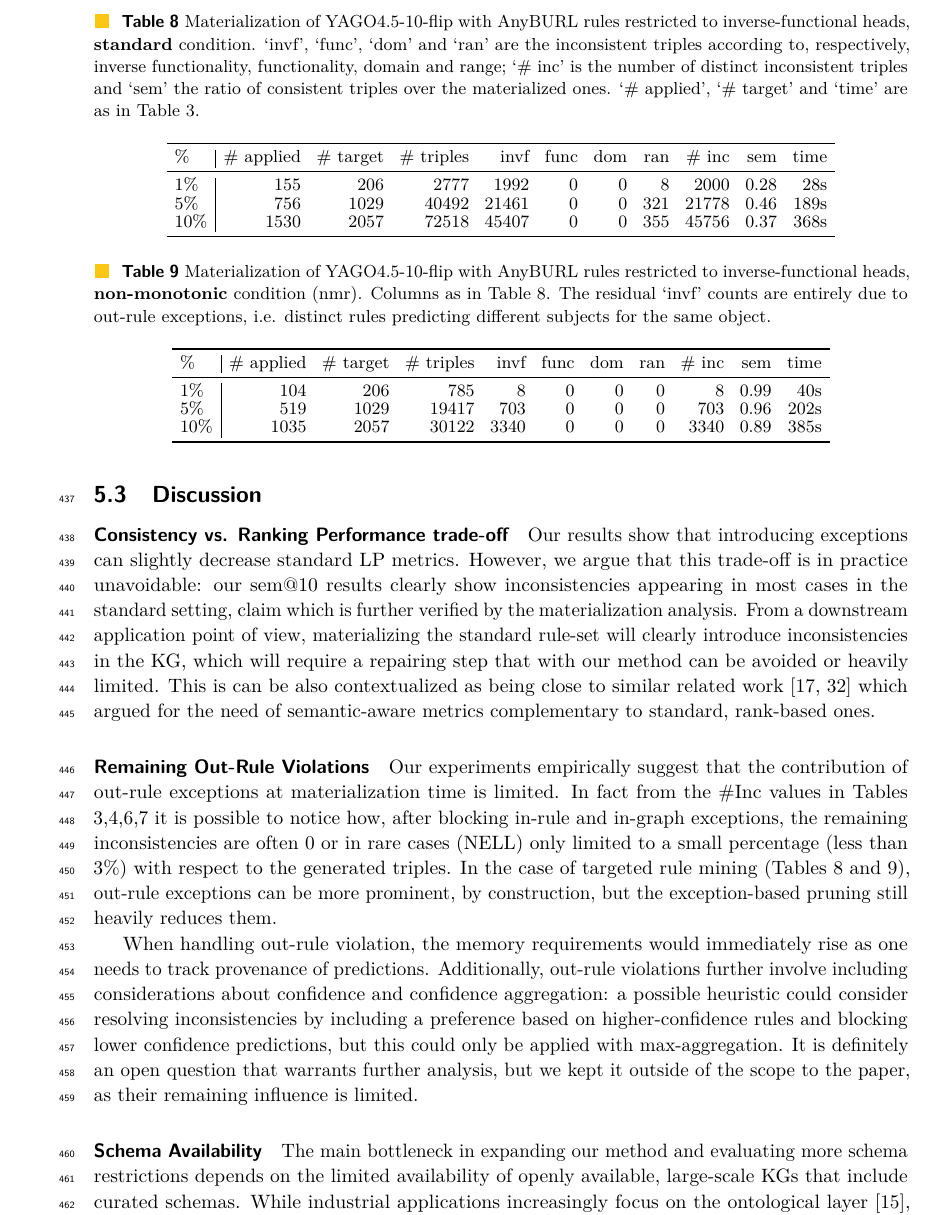
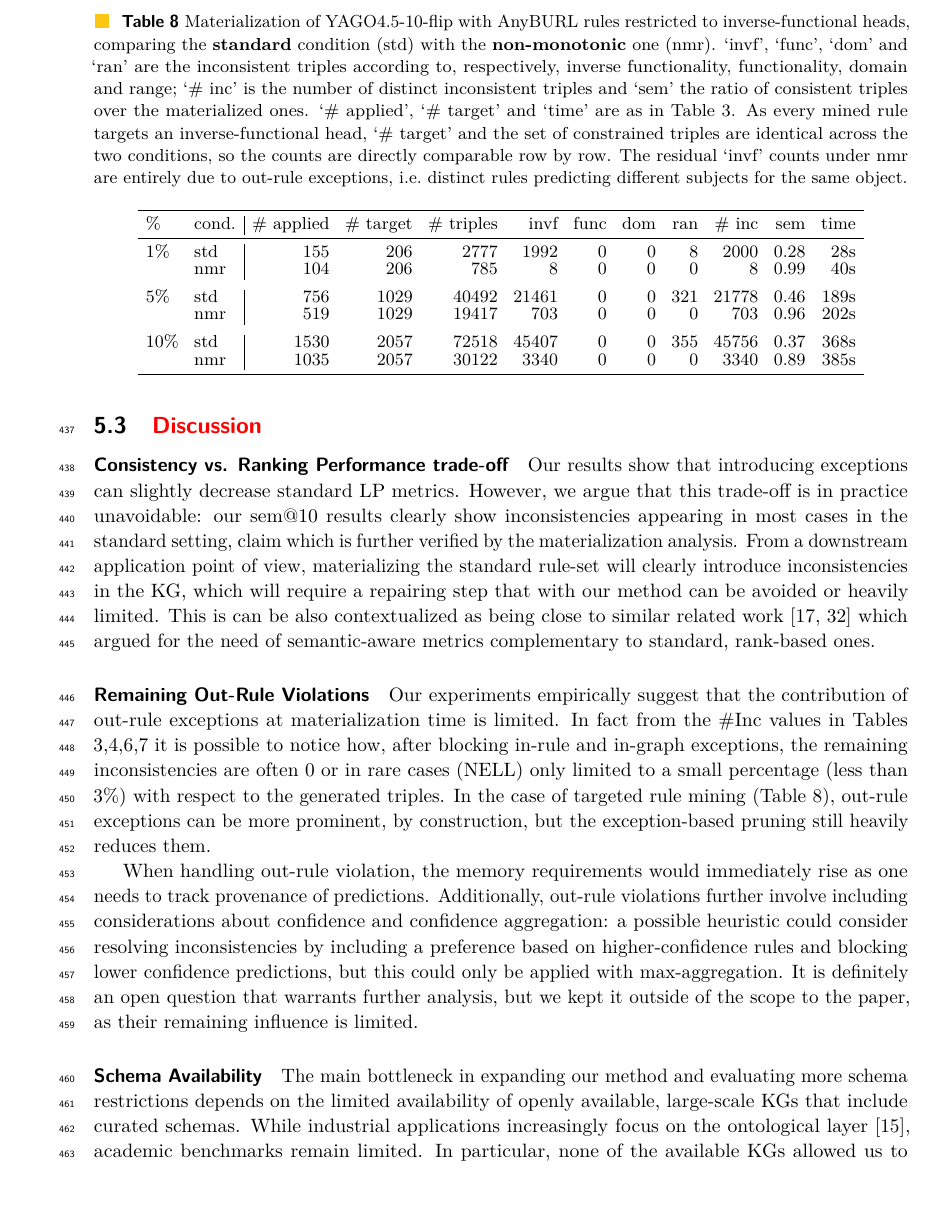
Before and after one commit to Zamprognog/NMRuleExtension, a LaTeX document (journal-submission.tex): part of page 18 of 22, cut so that both start at the same text, the shorter picture padded with empty space. Compiled offline with pdfLaTeX.

Commit message:
Squashed 'paper/' changes from a1e4556..30c1ad1
30c1ad1 Update on Overleaf.
f746fad paper: merge the two YAGO4.5-10-flip tables into one

git-subtree-dir: paper
git-subtree-split: 30c1ad1c2720880f6907d3483585feae39cfc89c

```diff
--- a/journal-submission.tex
+++ b/journal-submission.tex
@@ -1119,42 +1119,29 @@ Beyond verifying the effect of our method on inverse-functionality constraints,
 \scriptsize
 \setlength{\tabcolsep}{4pt}
 \renewcommand{\arraystretch}{1.12}
-\caption{Materialization of YAGO4.5-10-flip with AnyBURL rules restricted to inverse-functional heads, \textbf{standard} condition. `invf', `func', `dom' and `ran' are the inconsistent triples according to, respectively, inverse functionality, functionality, domain and range; `\# inc' is the number of distinct inconsistent triples and `sem' the ratio of consistent triples over the materialized ones. `\# applied', `\# target' and `time' are as in Table \ref{tab:mat_anyburl_10_30}.}
-\label{tab:mat_flip_standard}
-\begin{tabular}{l | r r r r r r r r r r}
+\caption{Materialization of YAGO4.5-10-flip with AnyBURL rules restricted to inverse-functional heads, comparing the \textbf{standard} condition (std) with the \textbf{non-monotonic} one (nmr). `invf', `func', `dom' and `ran' are the inconsistent triples according to, respectively, inverse functionality, functionality, domain and range; `\# inc' is the number of distinct inconsistent triples and `sem' the ratio of consistent triples over the materialized ones. `\# applied', `\# target' and `time' are as in Table \ref{tab:mat_anyburl_10_30}. As every mined rule targets an inverse-functional head, `\# target' and the set of constrained triples are identical across the two conditions, so the counts are directly comparable row by row. The residual `invf' counts under nmr are entirely due to out-rule exceptions, i.e.\ distinct rules predicting different subjects for the same object.}
+\label{tab:mat_flip}
+\begin{tabular}{l l | r r r r r r r r r r}
 \toprule
-\% & \# applied & \# target & \# triples & invf & func & dom & ran & \# inc & sem & time \\
+\% & cond. & \# applied & \# target & \# triples & invf & func & dom & ran & \# inc & sem & time \\
 \midrule
-1\%  & 155  & 206  & 2777  & 1992  & 0 & 0 & 8   & 2000  & 0.28 & 28s \\
-5\%  & 756  & 1029 & 40492 & 21461 & 0 & 0 & 321 & 21778 & 0.46 & 189s \\
-10\% & 1530 & 2057 & 72518 & 45407 & 0 & 0 & 355 & 45756 & 0.37 & 368s \\
+\multicolumn{1}{l}{1\%}  & std & 155  & 206  & 2777  & 1992  & 0 & 0 & 8   & 2000  & 0.28 & 28s \\
+                         & nmr & 104  & 206  & 785   & 8     & 0 & 0 & 0   & 8     & 0.99 & 40s \\
+\addlinespace
+\multicolumn{1}{l}{5\%}  & std & 756  & 1029 & 40492 & 21461 & 0 & 0 & 321 & 21778 & 0.46 & 189s \\
+                         & nmr & 519  & 1029 & 19417 & 703   & 0 & 0 & 0   & 703   & 0.96 & 202s \\
+\addlinespace
+\multicolumn{1}{l}{10\%} & std & 1530 & 2057 & 72518 & 45407 & 0 & 0 & 355 & 45756 & 0.37 & 368s \\
+                         & nmr & 1035 & 2057 & 30122 & 3340  & 0 & 0 & 0   & 3340  & 0.89 & 385s \\
 \bottomrule
 \end{tabular}
 \end{table}
 
-\begin{table}[]
-\centering
-\scriptsize
-\setlength{\tabcolsep}{4pt}
-\renewcommand{\arraystretch}{1.12}
-\caption{Materialization of YAGO4.5-10-flip with AnyBURL rules restricted to inverse-functional heads, \textbf{non-monotonic} condition (nmr). Columns as in Table \ref{tab:mat_flip_standard}. The residual `invf' counts are entirely due to out-rule exceptions, i.e. distinct rules predicting different subjects for the same object.}
-\label{tab:mat_flip_nmr}
-\begin{tabular}{l | r r r r r r r r r r}
-\toprule
-\% & \# applied & \# target & \# triples & invf & func & dom & ran & \# inc & sem & time \\
-\midrule
-1\%  & 104  & 206  & 785   & 8    & 0 & 0 & 0 & 8    & 0.99 & 40s \\
-5\%  & 519  & 1029 & 19417 & 703  & 0 & 0 & 0 & 703  & 0.96 & 202s \\
-10\% & 1035 & 2057 & 30122 & 3340 & 0 & 0 & 0 & 3340 & 0.89 & 385s \\
-\bottomrule
-\end{tabular}
-\end{table}
-
-\subsection{Discussion}
+\subsection{\textcolor{red}{Discussion}}
 \subparagraph{Consistency vs. Ranking Performance trade-off} Our results show that introducing exceptions can slightly decrease standard LP metrics. However, we argue that this trade-off is in practice unavoidable: our sem@10 results clearly show inconsistencies appearing in most cases in the standard setting, claim which is further verified by the materialization analysis. From a downstream application point of view, materializing the standard rule-set will clearly introduce inconsistencies in the KG, which will require a repairing step that with our method can be avoided or heavily limited. This is can be also contextualized as being close to similar related work \cite{hubert_treat_2024,paulheim_make_2018} which argued for the need of semantic-aware metrics complementary to standard, rank-based ones.
 
 \subparagraph{Remaining Out-Rule Violations}
-Our experiments empirically suggest that the contribution of out-rule exceptions at materialization time is limited. In fact from the \#Inc values in Tables 3,4,6,7 it is possible to notice how, after blocking in-rule and in-graph exceptions, the remaining inconsistencies are often 0 or in rare cases (NELL) only limited to a small percentage (less than 3\%) with respect to the generated triples. In the case of targeted rule mining (Tables 8 and 9), out-rule exceptions can be more prominent, by construction, but the exception-based pruning still heavily reduces them.
+Our experiments empirically suggest that the contribution of out-rule exceptions at materialization time is limited. In fact from the \#Inc values in Tables 3,4,6,7 it is possible to notice how, after blocking in-rule and in-graph exceptions, the remaining inconsistencies are often 0 or in rare cases (NELL) only limited to a small percentage (less than 3\%) with respect to the generated triples. In the case of targeted rule mining (Table \ref{tab:mat_flip}), out-rule exceptions can be more prominent, by construction, but the exception-based pruning still heavily reduces them.
 
 When handling out-rule violation, the memory requirements would immediately rise as one needs to track provenance of predictions. Additionally, out-rule violations further involve including considerations about confidence and confidence aggregation: a possible heuristic could consider resolving inconsistencies by including a preference based on higher-confidence rules and blocking lower confidence predictions, but this could only be applied with max-aggregation. It is definitely an open question that warrants further analysis, but we kept it outside of the scope to the paper, as their remaining influence is limited.
 
```
Also changed, not shown: journal-submission.tex (8 more changed lines).
